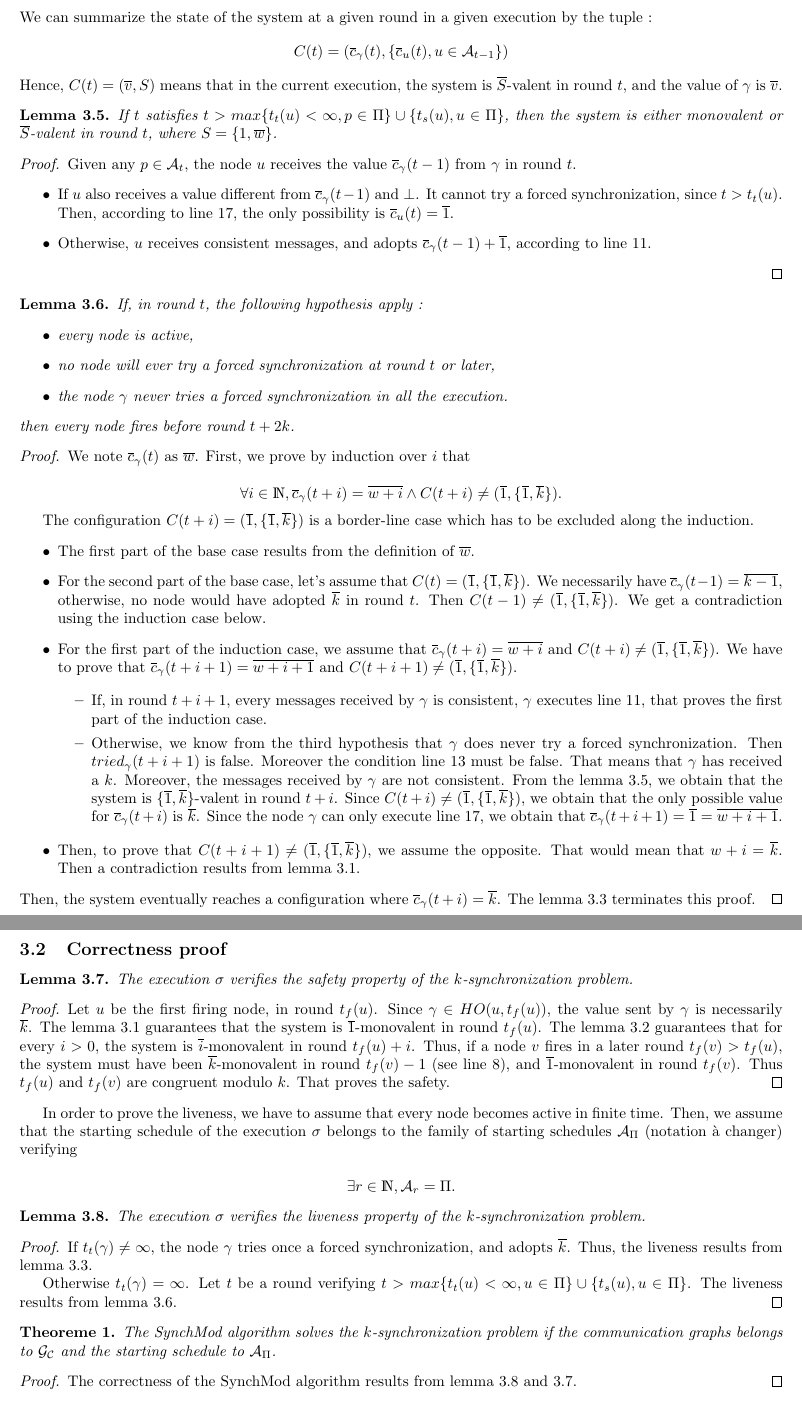
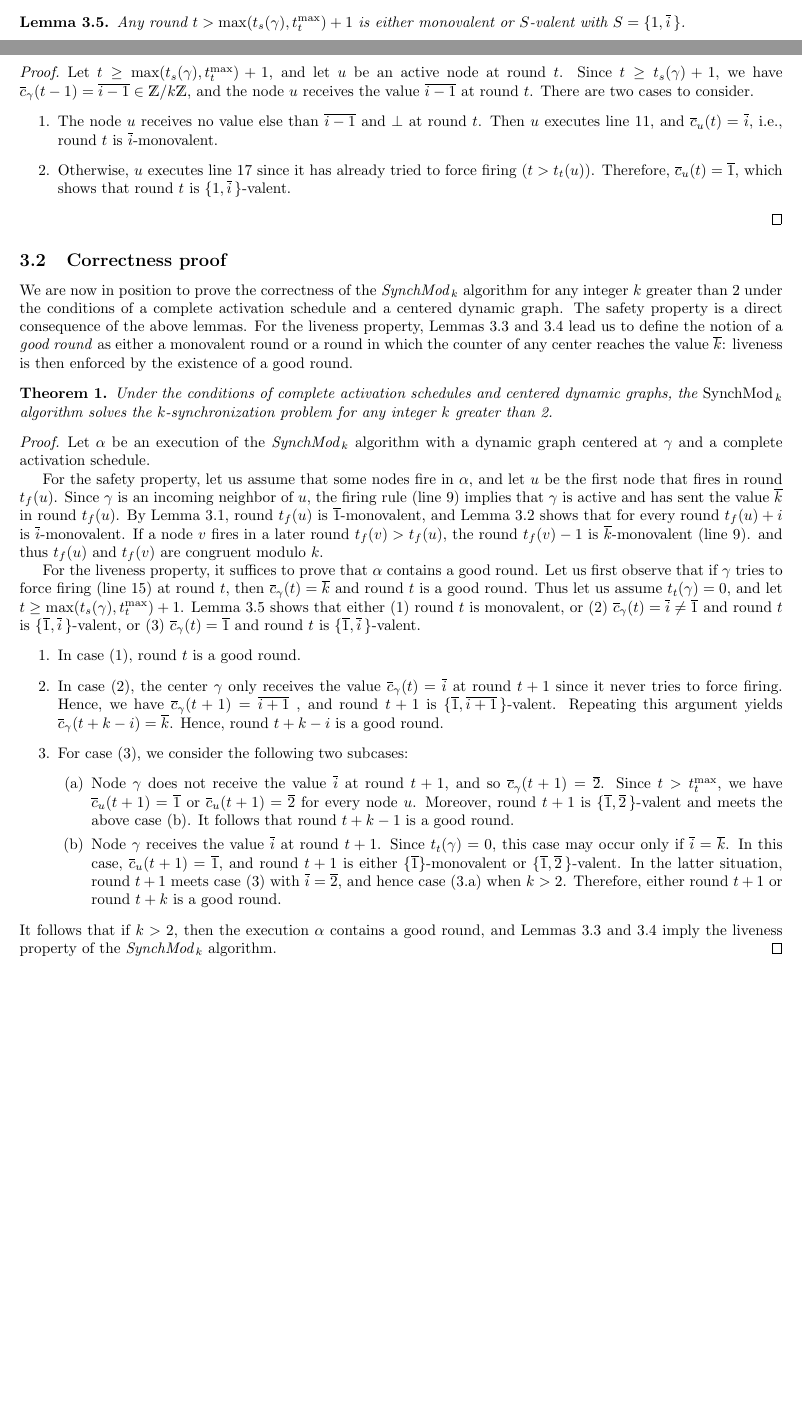
Before and after one commit to louisdm31/asynchroneous_starts_HO_model, a LaTeX document (SynchMod/ancien_main.tex): two parts of pages 6 and 7 of 7 before the commit and two parts of pages 5 and 6 of 7 after it, joined at a grey line, cut at the place of the change, the shorter picture padded with empty space. Compiled offline with pdfLaTeX.

Commit message:
correction par Bernadette Charron-Bost

```diff
--- a/SynchMod/ancien_main.tex
+++ b/SynchMod/ancien_main.tex
@@ -13,7 +13,7 @@
 
 
 \newtheorem{lemma}{Lemma}[section]
-\newtheorem{theorem}{Theoreme}
+\newtheorem{theorem}{Theorem}
 \newtheorem{definition}{Definition}
 \usepackage{biblatex}
 \addbibresource{rapport.bib}
@@ -24,6 +24,7 @@
 \newcommand{\ts}{t_{s}}
 \newcommand{\tf}{t_{f}}
 \newcommand{\try}{t_{t}}
+\newcommand{\SM}{{\em SynchMod}$_{\,k}$ }
 
 \title{$k$-synchronization in distributed system}
 \date{August 2020}
@@ -364,2 +370,4 @@ The proof is by induction on $s \in \IN$.
+In this round, every node, including $\cent$, sends $\overline{k}$.
+According to line~\ref{line:fire}, every node fires no later than round~$s+1$.
 \end{proof}
 
@@ -372,101 +374,85 @@ The proof is by induction on $s \in \IN$.
-\noindent We can summarize the state of the system at a given round in a given execution by the tuple :
-$$C(t) = (\overline{c}_\cent(t), \{\overline{c}_u(t), u \in \mathcal{A}_{t-1}\})$$
-Hence, $C(t) = (\overline{v}, S)$ means that in the current execution, the system is $\overline{S}$-valent in round $t$, and the value of $\cent$ is $\overline{v}$.
-%We note $\mathcal{F}$ this set of favorable configurations (namely configurations where $\overline{v} = 1$ or $| S | = 1$).
-%The goal is now to prove that any execution contains at least one configuration in $\mathcal{F}$.
 
 \begin{lemma}\label{lem:mono_bi}
-	If $t$ satisfies $t > max \{\try(u) < \infty, p \in \Pi\} \cup \{\ts(u), u \in \Pi\}$,
-	then the system is either monovalent or $\overline{S}$-valent in round $t$, where $S = \{1, \overline{w}\}$.
+Any round $t > \max (t_s(\cent), \try^{\max}) + 1$  is either monovalent or
+	$S$-valent with  $S = \{1, \overline{i} \, \}$.
 \end{lemma}
+
 \begin{proof}
-	Given any $p \in \mathcal{A}_t$, the node $u$ receives the value $\overline{c}_\cent(t-1)$ from $\cent$ in round $t$.
-	\begin{itemize}
-		\item If $u$ also receives a value different from $\overline{c}_\cent(t-1)$ and $\bot$.
-			It cannot try a forced synchronization, since $t > \try(u)$.
-			Then, according to line 17, the only possibility is $\overline{c}_u(t) = \overline{1}$.
-		\item Otherwise, $u$ receives consistent messages, and adopts $\overline{c}_\cent(t-1)+\overline{1}$, according to line 11.
-	\end{itemize}
-\end{proof}
-
-\begin{lemma}\label{lem:liv_main}
-	If, in round $t$, the following hypothesis apply :
-	\begin{itemize}
-		\item every node is active,
-		\item no node will ever try a forced synchronization at round $t$ or later,
-		\item the node $\gamma$ never tries a forced synchronization in all the execution.
-	\end{itemize}
-	then every node fires before round $t+2k$.
-\end{lemma}
-\begin{proof}
-	We note $\overline{c}_\gamma(t)$ as $\overline{w}$.
-	First, we prove by induction over $i$ that
-
-	$$\forall i \in \mathds{N}, \overline{c}_\gamma(t+i) = \overline{w+i} \wedge C(t+i) \neq (\overline{1}, \{\overline{1}, \overline{k}\}).$$
-
-	The configuration $C(t+i) = (\overline{1}, \{\overline{1}, \overline{k}\})$ is a border-line case which has to be excluded along the induction.
-	\begin{itemize}
-		\item The first part of the base case results from the definition of $\overline{w}$.
-		\item For the second part of the base case, let's assume that $C(t) = (\overline{1}, \{\overline{1}, \overline{k}\})$.
-			We necessarily have $\overline{c}_\gamma(t-1) = \overline{k-1}$, otherwise, no node would have adopted $\overline{k}$ in round $t$.
-			Then $C(t-1) \neq (\overline{1}, \{\overline{1}, \overline{k}\})$. We get a contradiction using the induction case below.
-		\item For the first part of the induction case, we assume that $\overline{c}_\gamma(t+i) = \overline{w+i}$ and $C(t+i) \neq (\overline{1}, \{\overline{1}, \overline{k}\})$.
-			We have to prove that $\overline{c}_\gamma(t+i+1) = \overline{w+i+1}$ and $C(t+i+1) \neq (\overline{1}, \{\overline{1}, \overline{k}\})$.
-
-			\begin{itemize}
-				\item If, in round $t+i+1$, every messages received by $\gamma$ is consistent, $\gamma$ executes line 11, that proves the first part of the induction case.
-				\item Otherwise, we know from the third hypothesis that $\gamma$ does never try a forced synchronization.
-					Then $tried_\gamma(t+i+1)$ is false. Moreover the condition line 13 must be false.
-					That means that $\gamma$ has received a $k$. Moreover, the messages received by $\gamma$ are not consistent.
-					From the lemma \ref{lem:mono_bi}, we obtain that the system is $\{\overline{1}, \overline{k}\}$-valent in round $t+i$.
-					Since $C(t+i) \neq (\overline{1}, \{\overline{1}, \overline{k}\})$, we obtain that the only possible value for $\overline{c}_\gamma(t+i)$ is $\overline{k}$.
-					Since the node $\gamma$ can only execute line 17, we obtain that $\overline{c}_\gamma(t+i+1) = \overline{1} = \overline{w+i+1}$.
-			\end{itemize}
-
-		\item Then, to prove that $C(t+i+1) \neq (\overline{1}, \{\overline{1}, \overline{k}\})$, we assume the opposite.
-			That would mean that $w+i = \overline{k}$. Then a contradiction results from lemma \ref{lem:k_mono}.
-	\end{itemize}
-	Then, the system eventually reaches a configuration where $\overline{c}_\gamma(t+i) = \overline{k}$. The lemma \ref{lem:k_liv} terminates this proof.
+Let $t \geq \max (t_s(\cent), \try^{\max}) + 1$, and let $u$ be an active node at round~$t$.
+Since $t \geq t_s(\cent) +1$, we have $ \overline{c}_\cent(t - 1) = \overline{i -1 } \in \mathds{Z}/k\mathds{Z} $,
+	and the node~$u$ receives the value $ \overline{i - 1}$ at round~$t$.
+There are two cases to consider.
+\begin{enumerate}
+\item The node $u$ receives no value else than $\overline{i -1}$ and $\bot$ at round~$t$.
+ Then $u$ executes line~\ref{line:agreed}, and $\overline{c}_u(t) = \overline{ i }$, i.e.,
+ 	round~$t$ is $ \overline{ i }$-monovalent.
+\item Otherwise, $u$ executes line~\ref{line:tried} since it has already tried to force firing ($t > \try(u)$).
+Therefore, $\overline{c}_u(t) = \overline{1}$, which shows that round~$t$ is $\{1, \overline{ i } \, \}$-valent.
+\end{enumerate}
 \end{proof}
 
 \subsection{Correctness proof}
 
-\begin{lemma}\label{lem:saf}
-	The execution $\sigma$ verifies the safety property of the $k$-synchronization problem.
-\end{lemma}
+We are now in position to prove the correctness of the \SM algorithm for any integer~$k$ greater than 2
+	under the conditions of a complete activation schedule and a  centered dynamic graph.
+The safety property is a direct consequence of the above lemmas.
+For the liveness property, Lemmas~\ref{lem:k_liv} and~\ref{lem:mono_liv} lead us to define the notion
+	of a \emph{good round}  as either a monovalent round or a round in which  the  counter of any
+	center reaches  the value $\overline{k}$:
+	liveness is then enforced by the existence of a good round.
+
+\begin{theorem}
+Under the conditions of complete activation schedules and centered dynamic graphs,
+	the \SM algorithm solves the $k$-synchronization problem for any integer~$k$ greater than 2.
+\end{theorem}
+
 \begin{proof}
-	Let $u$ be the first firing node, in round $\tf(u)$.
-	Since $\cent \in HO(u,\tf(u))$, the value sent by $\cent$ is necessarily $\overline{k}$.
-	The lemma \ref{lem:k_mono} guarantees that the system is $\overline{1}$-monovalent in round $\tf(u)$.
-	The lemma \ref{lem:mono_mono} guarantees that for every $i > 0$, the system is $\overline{i}$-monovalent in round $\tf(u)+i$.
-	Thus, if a node $v$ fires in a later round $\tf(v) > \tf(u)$, the system must have been $\overline{k}$-monovalent in round $\tf(v)-1$ (see line 8),
-	and $\overline{1}$-monovalent in round $\tf(v)$. Thus $\tf(u)$ and $\tf(v)$ are congruent modulo $k$.
-	That proves the safety.
+Let $\alpha$ be an execution of the \SM algorithm with a dynamic graph centered at~$\cent$
+	and a complete activation schedule.
+
+For the safety property, let us assume that some nodes fire in $\alpha$, and let~$u$ be the first node that fires in round $\tf(u)$.
+Since $\cent $ is an incoming neighbor of~$u$, the firing rule (line~\ref{line:fire}) implies that $\cent$ is active
+	and has sent the value  $\overline{k}$ in round $\tf(u)$.
+By Lemma \ref{lem:k_mono},   round $\tf(u)$ is $\overline{1}$-monovalent, and
+	Lemma \ref{lem:mono_mono} shows that for every round $\tf(u)+i$ is $\overline{i}$-monovalent.
+If a node $v$ fires in a later round $\tf(v) > \tf(u)$, the round $\tf(v)-1$  is $\overline{k}$-monovalent (line~\ref{line:fire}).
+	and thus $\tf(u)$ and $\tf(v)$ are congruent modulo $k$.
+
+For the liveness property, it suffices to prove that  $\alpha$ contains a good round.
+Let us first observe that if $\cent$ tries to force firing (line~\ref{line:try+1}) at round~$t$,
+	 then $ \overline{c}_{\cent}(t) = \overline{k}$ and round $t$ is a good round.
+Thus let us assume  $\try(\cent) = 0$, and  let $t \geq \max (t_s(\cent) , \try^{\max}) +1$.
+Lemma~\ref{lem:mono_bi}  shows that either (1) round~$t$ is monovalent,
+	or (2) $ \overline{c}_{\cent}(t) = \overline{i} \neq  \overline{1} $ and round~$t$ is $ \{\overline{1}, \overline{i} \, \}$-valent,
+	or (3) $ \overline{c}_{\cent}(t) = \overline{1}$ and round~$t$ is $ \{\overline{1}, \overline{i} \, \}$-valent.
+\begin{enumerate}
+\item In case (1), round~$t$ is a good round.
+
+\item In case (2), the center~$\cent$ only receives the value $ \overline{c}_{\cent}(t) = \overline{i}$ at round~$t+1$
+since it never tries to force firing.
+Hence, we have $ \overline{c}_{\cent}(t + 1)  = \overline{i +1} $ , and round~$t+1 $ is $ \{\overline{1}, \overline{i+1} \, \}$-valent.
+Repeating this argument yields $ \overline{c}_{\cent}(t + k-i )  = \overline{ k } $.
+Hence, round~$t +k-i$ is a good round.
+
+\item For case (3),  we consider the following two subcases:
+\begin{enumerate}
+\item Node~$\cent$ does not receive the value~$ \overline{i} $ at round~$t+1$, and so $ \overline{c}_{\cent}(t + 1)  = \overline{ 2 } $.
+Since  $t> \try^{\max} $, we have $  \overline{c}_{u}(t + 1)  = \overline{ 1 } $ or $  \overline{c}_{u}(t + 1)  = \overline{ 2 } $
+	for every node~$u$.
+Moreover, round~$t+1$ is $ \{\overline{1} , \overline{2} \, \}$-valent and meets the above case (b).
+It follows that round~$t +k-1$ is a good round.
+\item Node~$\cent$ receives the value~$ \overline{i} $ at round~$t+1$.
+Since $\try(\cent)= 0$, this case may occur only if $ \overline{i } = \overline{ k }$.
+In this case, $  \overline{c}_{u}(t + 1)  = \overline{ 1 } $, and round~$t+1$ is either
+	$ \{\overline{1}\}$-monovalent or  $ \{\overline{1} , \overline{2} \, \}$-valent.
+In the latter situation,  round~$t+1$ meets case (3) with $\overline{i}  =\overline{2} $, and hence case (3.a) when  $k>2$.
+Therefore, either round~$t+1$ or round~$t+k$ is a good round.
+\end{enumerate}
+\end{enumerate}
+It follows that if $k>2$, then the execution $\alpha$ contains a good round, and
+	Lemmas~\ref{lem:k_liv} and~\ref{lem:mono_liv} imply the liveness property of the \SM algorithm.
 \end{proof}
 
-In order to prove the liveness, we have to assume that every node becomes active in finite time.
-Then, we assume that the starting schedule of the execution $\sigma$ belongs to the family of starting schedules $\mathcal{A}_\Pi$ (notation à changer) verifying
-
-$$\exists r \in \mathds{N}, \mathcal{A}_r = \Pi.$$
-
-\begin{lemma}\label{lem:liv}
-	The execution $\sigma$ verifies the liveness property of the $k$-synchronization problem.
-\end{lemma}
-\begin{proof}
-	If $\try(\cent) \neq \infty$, the node $\cent$ tries once a forced synchronization, and adopts $\overline{k}$.
-	Thus, the liveness results from lemma \ref{lem:k_liv}.
-
-	Otherwise $\try(\cent) = \infty$.
-	Let $t$ be a round verifying $t > max \{\try(u) < \infty, u \in \Pi\} \cup \{\ts(u), u \in \Pi\}$.
-	The liveness results from lemma \ref{lem:liv_main}.
-\end{proof}
-
-\begin{theorem}
-	The SynchMod algorithm solves the $k$-synchronization problem if the communication graphs belongs to $\mathcal{G}_\mathcal{C}$ and the starting schedule to $\mathcal{A}_\Pi$.
-\end{theorem}
-\begin{proof}
-	The correctness of the SynchMod algorithm results from lemma \ref{lem:liv} and \ref{lem:saf}.
-\end{proof}
 \printbibliography
 
 \end{document}
```
Also changed, not shown: SynchMod/ancien_main.tex (65 more changed lines).
